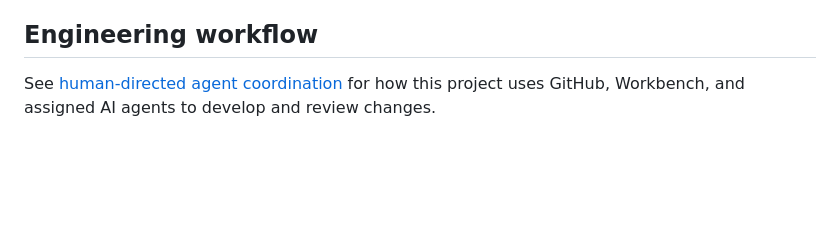
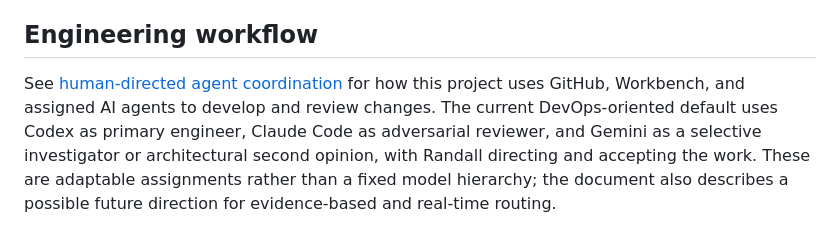
Before and after one commit to rpembry/starforge-workbench, a Markdown page: README.md, the part around the change. Drawn GitHub-style; blank space fills up the shorter version.

Commit message:
Link the DevOps agent operating model

```diff
--- a/README.md
+++ b/README.md
@@ -177,4 +177,4 @@ For suspected vulnerabilities or accidental disclosures, use the private reporti
 
 ## Engineering workflow
 
-See [human-directed agent coordination](docs/multi-agent-coordination.md) for how this project uses GitHub, Workbench, and assigned AI agents to develop and review changes.
+See [human-directed agent coordination](docs/multi-agent-coordination.md) for how this project uses GitHub, Workbench, and assigned AI agents to develop and review changes. The current DevOps-oriented default uses Codex as primary engineer, Claude Code as adversarial reviewer, and Gemini as a selective investigator or architectural second opinion, with Randall directing and accepting the work. These are adaptable assignments rather than a fixed model hierarchy; the document also describes a possible future direction for evidence-based and real-time routing.
```
